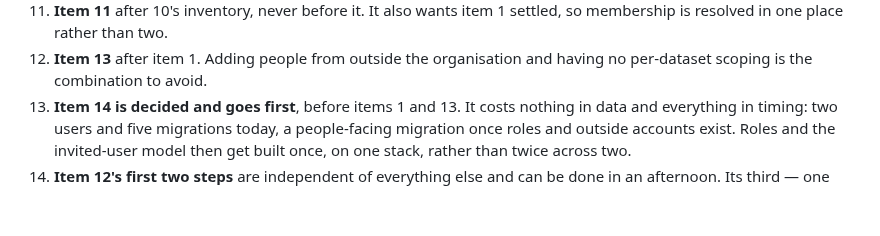
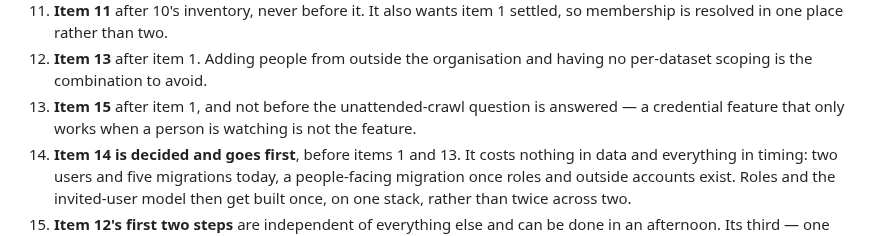
Before and after one commit to LocalNewsImpact/datadesk, a Markdown page: ROADMAP.md, the part around one of its changes. GitHub-like rendering; blank space fills up the shorter version.

```diff
--- a/ROADMAP.md
+++ b/ROADMAP.md
@@ -1094,6 +1167,9 @@ list makes it cheaper by waiting.
     two.
 13. **Item 13** after item 1. Adding people from outside the organisation
     and having no per-dataset scoping is the combination to avoid.
+15. **Item 15** after item 1, and not before the unattended-crawl
+    question is answered — a credential feature that only works when a
+    person is watching is not the feature.
 14. **Item 14 is decided and goes first**, before items 1 and 13. It
     costs nothing in data and everything in timing: two users and five
     migrations today, a people-facing migration once roles and outside
```
Also changed, not shown: other parts of ROADMAP.md (+74 -1 lines).
